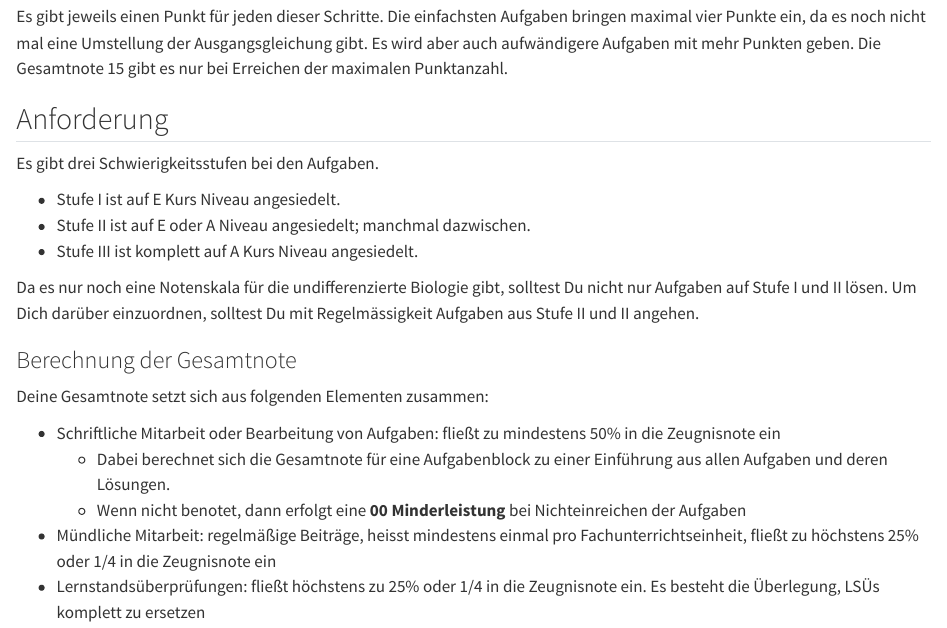
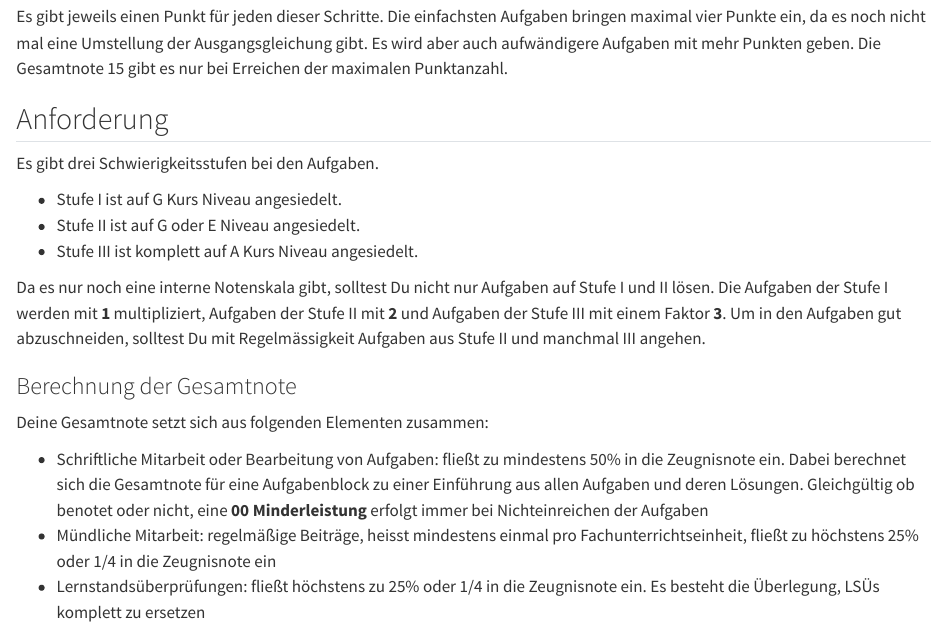
Before and after one commit to MgmssA/bio_expectations_and_requirements, a Quarto document (index.qmd): the page in a window 1100 px wide, from 1360 px down. Rendered offline with R 4.5, knitr and Pandoc in place of Quarto, with nearby package versions.

Commit message:
Grade multiplicators added

```diff
--- a/index.qmd
+++ b/index.qmd
@@ -48,19 +48,17 @@ Es gibt jeweils einen Punkt für jeden dieser Schritte. Die einfachsten Aufgaben
 
 Es gibt drei Schwierigkeitsstufen bei den Aufgaben.
 
-- Stufe I ist auf E Kurs Niveau angesiedelt.
-- Stufe II ist auf E oder A Niveau angesiedelt; manchmal dazwischen.
+- Stufe I ist auf G Kurs Niveau angesiedelt.
+- Stufe II ist auf G oder E Niveau angesiedelt.
 - Stufe III ist komplett auf A Kurs Niveau angesiedelt.
 
-Da es nur noch eine Notenskala für die undifferenzierte Biologie gibt, solltest Du nicht nur Aufgaben auf Stufe I und II lösen. Um Dich darüber einzuordnen, solltest Du mit Regelmässigkeit Aufgaben aus Stufe II und II angehen.
+Da es nur noch eine interne Notenskala gibt, solltest Du nicht nur Aufgaben auf Stufe I und II lösen. Die Aufgaben der Stufe I werden mit **1** multipliziert, Aufgaben der Stufe II mit **2** und Aufgaben der Stufe III mit einem Faktor **3**. Um in den Aufgaben gut abzuschneiden, solltest Du mit Regelmässigkeit Aufgaben aus Stufe II und manchmal III angehen.
 
 ### Berechnung der Gesamtnote
 
 Deine Gesamtnote setzt sich aus folgenden Elementen zusammen:
 
-- Schriftliche Mitarbeit oder Bearbeitung von Aufgaben: fließt zu mindestens 50% in die Zeugnisnote ein
-    + Dabei berechnet sich die Gesamtnote für eine Aufgabenblock zu einer Einführung aus allen Aufgaben und deren Lösungen.
-    + Wenn nicht benotet, dann erfolgt eine **00 Minderleistung** bei Nichteinreichen der Aufgaben
+- Schriftliche Mitarbeit oder Bearbeitung von Aufgaben: fließt zu mindestens 50% in die Zeugnisnote ein. Dabei berechnet sich die Gesamtnote für eine Aufgabenblock zu einer Einführung aus allen Aufgaben und deren Lösungen. Gleichgültig ob benotet oder nicht, eine **00 Minderleistung** erfolgt immer bei Nichteinreichen der Aufgaben
 - Mündliche Mitarbeit: regelmäßige Beiträge, heisst mindestens einmal pro Fachunterrichtseinheit, fließt zu höchstens 25% oder 1/4 in die Zeugnisnote ein
 - Lernstandsüberprüfungen: fließt höchstens zu 25% oder 1/4 in die Zeugnisnote ein. Es besteht die Überlegung, LSÜs komplett zu ersetzen
 
```
Also changed, not shown: 1 other file.
